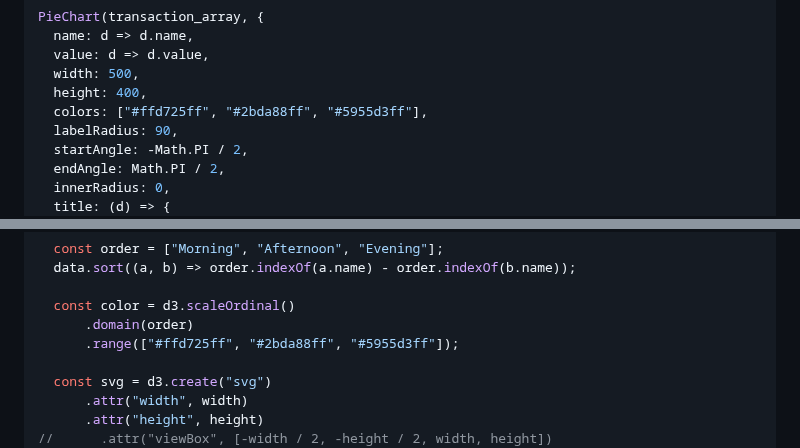
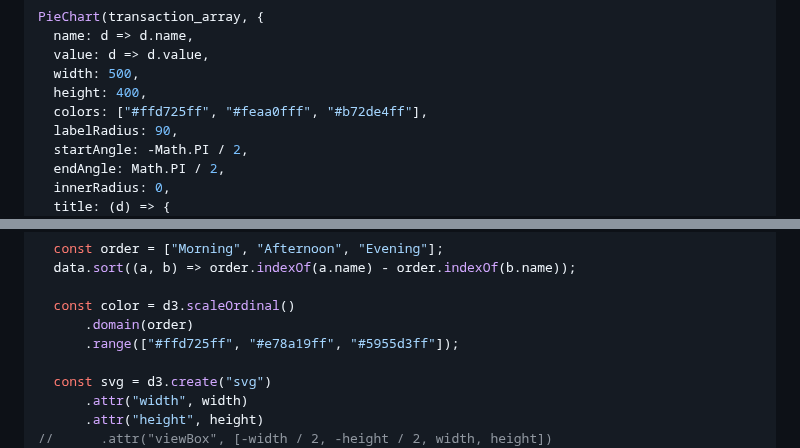
Before and after one commit to nudataviz/project-fall25-metln, a Markdown page: METLN/src/TimeOfDay.md, 2 parts joined by grey strips. Drawn GitHub-style.

Commit message:
updated colors

```diff
--- a/METLN/src/TimeOfDay.md
+++ b/METLN/src/TimeOfDay.md
@@ -161,7 +161,7 @@ PieChart(transaction_array, {
   value: d => d.value,
   width: 500,
   height: 400,
-  colors: ["#ffd725ff", "#2bda88ff", "#5955d3ff"],
+  colors: ["#ffd725ff", "#feaa0fff", "#b72de4ff"],
   labelRadius: 90,
   startAngle: -Math.PI / 2,
   endAngle: Math.PI / 2,
@@ -212,7 +212,7 @@ function chart() {
 
   const color = d3.scaleOrdinal()
       .domain(order)
-      .range(["#ffd725ff", "#2bda88ff", "#5955d3ff"]);
+      .range(["#ffd725ff", "#e78a19ff", "#5955d3ff"]);
 
   const svg = d3.create("svg")
       .attr("width", width)
```
Also changed, not shown: other parts of METLN/src/TimeOfDay.md (+1 -1 lines).
